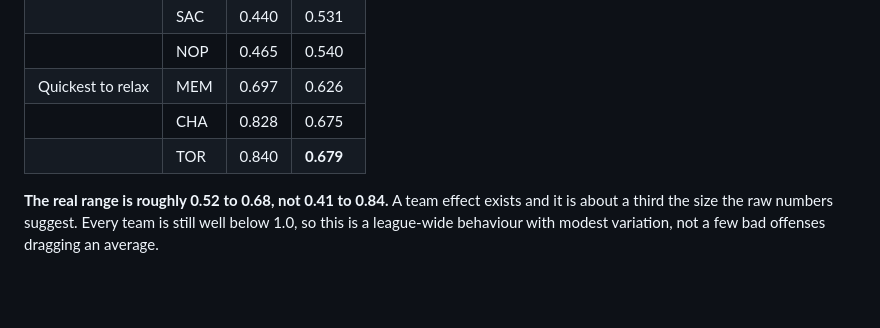
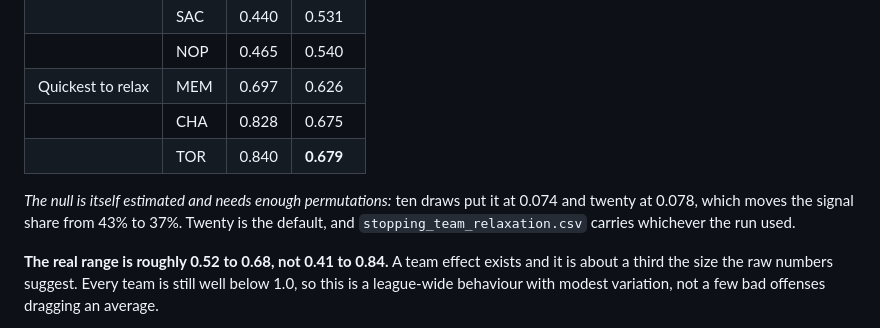
Before and after one commit to dingd29/Shot-Clock, a Markdown page: reports/findings.md, the part around the change. GitHub-like rendering; blank space fills up the shorter version.

Commit message:
findings: note the permutation null is itself an estimate
Co-Authored-By: Claude Opus 5 <noreply@anthropic.com>

```diff
--- a/reports/findings.md
+++ b/reports/findings.md
@@ -464,6 +464,10 @@ Shrunk accordingly:
 | | CHA | 0.828 | 0.675 |
 | | TOR | 0.840 | **0.679** |
 
+*The null is itself estimated and needs enough permutations:* ten draws put it at 0.074 and
+twenty at 0.078, which moves the signal share from 43% to 37%. Twenty is the default, and
+`stopping_team_relaxation.csv` carries whichever the run used.
+
 **The real range is roughly 0.52 to 0.68, not 0.41 to 0.84.** A team effect exists and it is
 about a third the size the raw numbers suggest. Every team is still well below 1.0, so this is
 a league-wide behaviour with modest variation, not a few bad offenses dragging an average.
```
